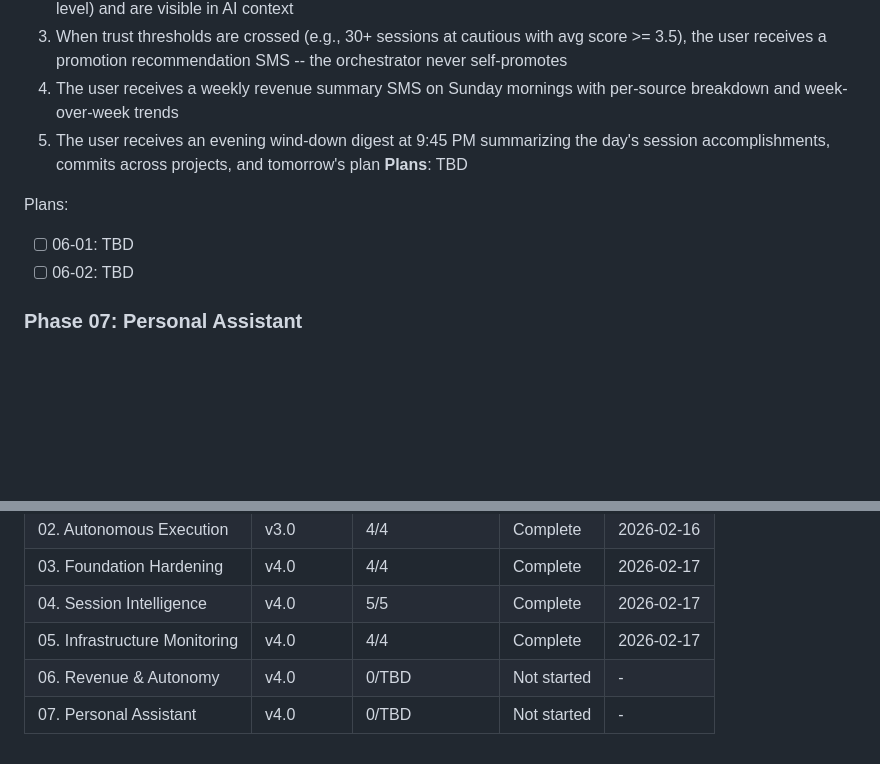
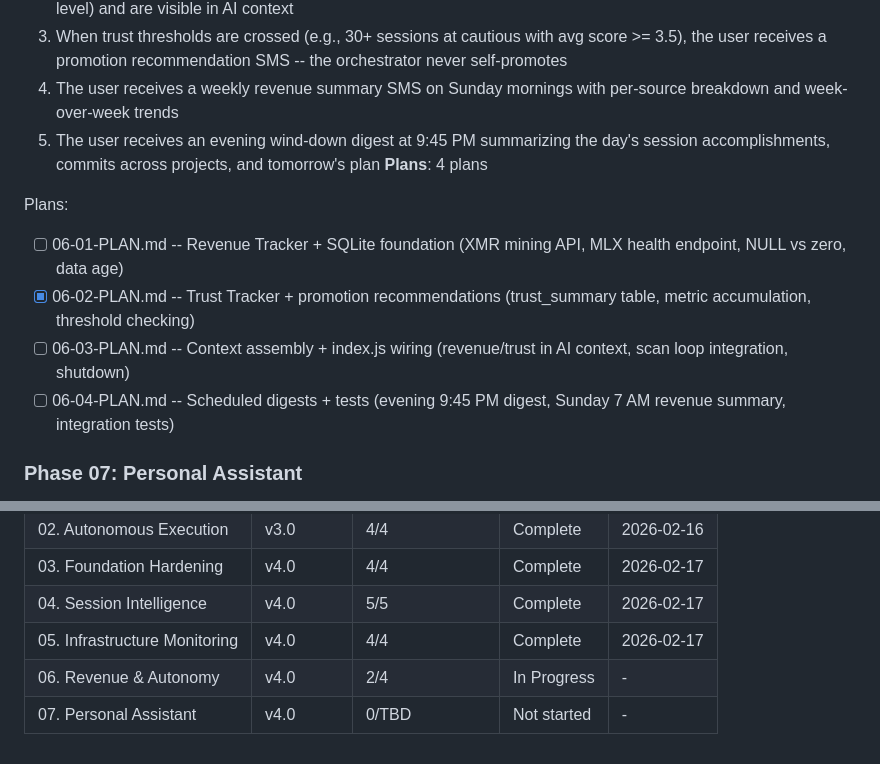
Before and after one commit to bradmccloskey/one-claude, a Markdown page: .planning/ROADMAP.md, 2 parts joined by grey strips. Rendered like a GitHub page; blank space fills up the shorter version.

```diff
--- a/.planning/ROADMAP.md
+++ b/.planning/ROADMAP.md
@@ -117,11 +117,13 @@ Plans:
   3. When trust thresholds are crossed (e.g., 30+ sessions at cautious with avg score >= 3.5), the user receives a promotion recommendation SMS -- the orchestrator never self-promotes
   4. The user receives a weekly revenue summary SMS on Sunday mornings with per-source breakdown and week-over-week trends
   5. The user receives an evening wind-down digest at 9:45 PM summarizing the day's session accomplishments, commits across projects, and tomorrow's plan
-**Plans**: TBD
+**Plans**: 4 plans
 
 Plans:
-- [ ] 06-01: TBD
-- [ ] 06-02: TBD
+- [ ] 06-01-PLAN.md -- Revenue Tracker + SQLite foundation (XMR mining API, MLX health endpoint, NULL vs zero, data age)
+- [x] 06-02-PLAN.md -- Trust Tracker + promotion recommendations (trust_summary table, metric accumulation, threshold checking)
+- [ ] 06-03-PLAN.md -- Context assembly + index.js wiring (revenue/trust in AI context, scan loop integration, shutdown)
+- [ ] 06-04-PLAN.md -- Scheduled digests + tests (evening 9:45 PM digest, Sunday 7 AM revenue summary, integration tests)
 
 ### Phase 07: Personal Assistant
 **Goal**: The orchestrator becomes a personal assistant that remembers conversations, sets reminders, equips sessions with external tools, and learns from experience
@@ -150,5 +152,5 @@ Phases execute in numeric order: 03 -> 04 -> 05 -> 06 -> 07
 | 03. Foundation Hardening | v4.0 | 4/4 | Complete | 2026-02-17 |
 | 04. Session Intelligence | v4.0 | 5/5 | Complete | 2026-02-17 |
 | 05. Infrastructure Monitoring | v4.0 | 4/4 | Complete | 2026-02-17 |
-| 06. Revenue & Autonomy | v4.0 | 0/TBD | Not started | - |
+| 06. Revenue & Autonomy | v4.0 | 2/4 | In Progress | - |
 | 07. Personal Assistant | v4.0 | 0/TBD | Not started | - |
```
Also changed, not shown: .planning/STATE.md (+12 -7 lines), 1 other file.
